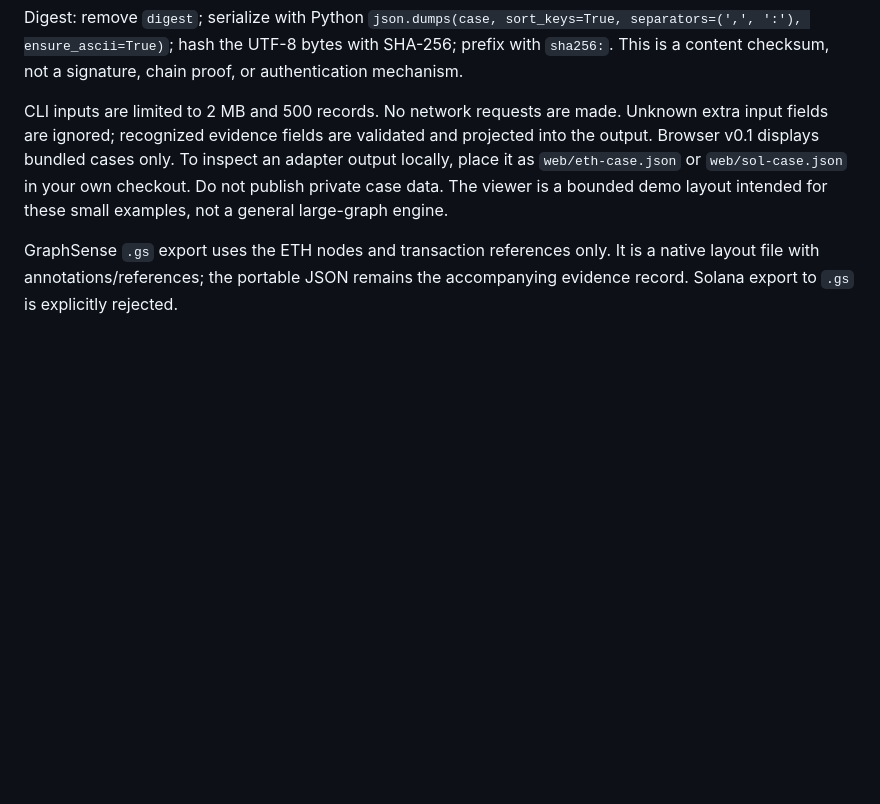
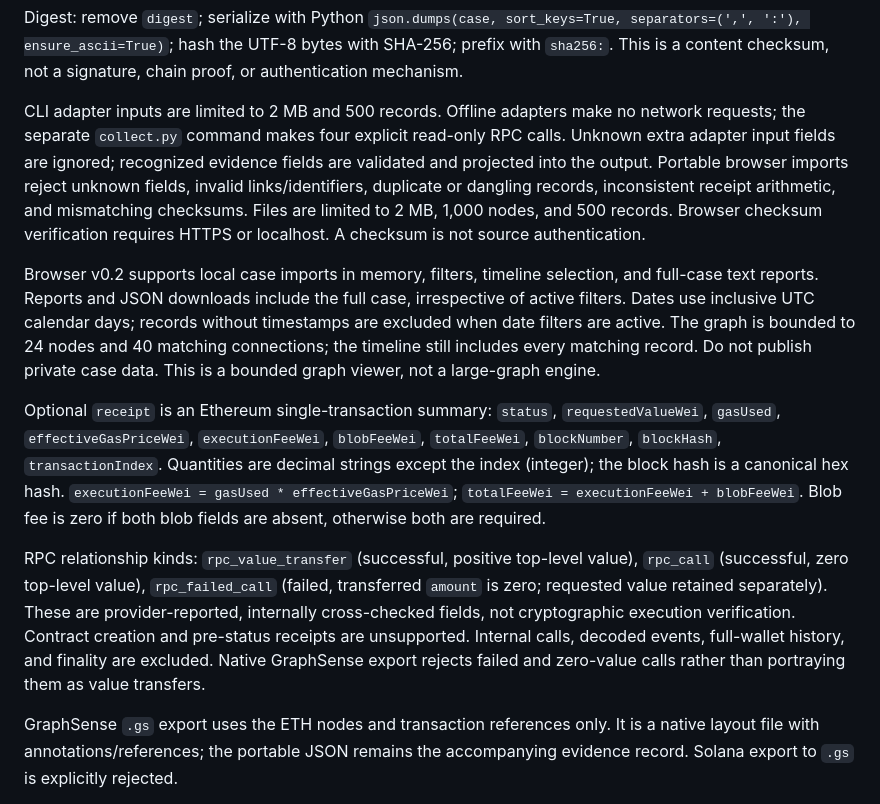
Before and after one commit to Positano777/blockchain-investigation-kit, a Markdown page: docs/CASE-CONTRACT.md, the part around the change. Rendered like a GitHub page; blank space fills up the shorter version.

```diff
--- a/docs/CASE-CONTRACT.md
+++ b/docs/CASE-CONTRACT.md
@@ -14,6 +14,12 @@ Solana `token_gain_observation` means the source sampler attributed a positive t
 
 Digest: remove `digest`; serialize with Python `json.dumps(case, sort_keys=True, separators=(',', ':'), ensure_ascii=True)`; hash the UTF-8 bytes with SHA-256; prefix with `sha256:`. This is a content checksum, not a signature, chain proof, or authentication mechanism.
 
-CLI inputs are limited to 2 MB and 500 records. No network requests are made. Unknown extra input fields are ignored; recognized evidence fields are validated and projected into the output. Browser v0.1 displays bundled cases only. To inspect an adapter output locally, place it as `web/eth-case.json` or `web/sol-case.json` in your own checkout. Do not publish private case data. The viewer is a bounded demo layout intended for these small examples, not a general large-graph engine.
+CLI adapter inputs are limited to 2 MB and 500 records. Offline adapters make no network requests; the separate `collect.py` command makes four explicit read-only RPC calls. Unknown extra adapter input fields are ignored; recognized evidence fields are validated and projected into the output. Portable browser imports reject unknown fields, invalid links/identifiers, duplicate or dangling records, inconsistent receipt arithmetic, and mismatching checksums. Files are limited to 2 MB, 1,000 nodes, and 500 records. Browser checksum verification requires HTTPS or localhost. A checksum is not source authentication.
+
+Browser v0.2 supports local case imports in memory, filters, timeline selection, and full-case text reports. Reports and JSON downloads include the full case, irrespective of active filters. Dates use inclusive UTC calendar days; records without timestamps are excluded when date filters are active. The graph is bounded to 24 nodes and 40 matching connections; the timeline still includes every matching record. Do not publish private case data. This is a bounded graph viewer, not a large-graph engine.
+
+Optional `receipt` is an Ethereum single-transaction summary: `status`, `requestedValueWei`, `gasUsed`, `effectiveGasPriceWei`, `executionFeeWei`, `blobFeeWei`, `totalFeeWei`, `blockNumber`, `blockHash`, `transactionIndex`. Quantities are decimal strings except the index (integer); the block hash is a canonical hex hash. `executionFeeWei = gasUsed * effectiveGasPriceWei`; `totalFeeWei = executionFeeWei + blobFeeWei`. Blob fee is zero if both blob fields are absent, otherwise both are required.
+
+RPC relationship kinds: `rpc_value_transfer` (successful, positive top-level value), `rpc_call` (successful, zero top-level value), `rpc_failed_call` (failed, transferred `amount` is zero; requested value retained separately). These are provider-reported, internally cross-checked fields, not cryptographic execution verification. Contract creation and pre-status receipts are unsupported. Internal calls, decoded events, full-wallet history, and finality are excluded. Native GraphSense export rejects failed and zero-value calls rather than portraying them as value transfers.
 
 GraphSense `.gs` export uses the ETH nodes and transaction references only. It is a native layout file with annotations/references; the portable JSON remains the accompanying evidence record. Solana export to `.gs` is explicitly rejected.
```
Also changed, not shown: README.md (+29 -6 lines), docs/REAL-CASE.md (added, +31 -0 lines), docs/VALIDATION.md (added, +9 -0 lines), docs/screenshots/workspace.png (added), 10 other files.
